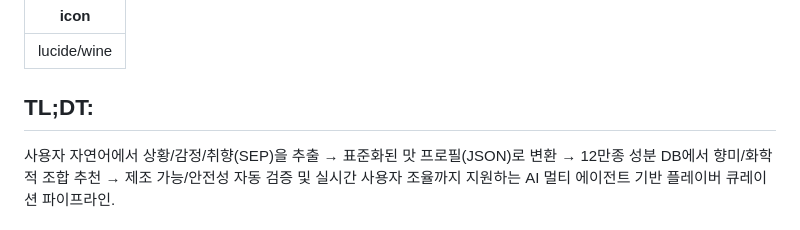
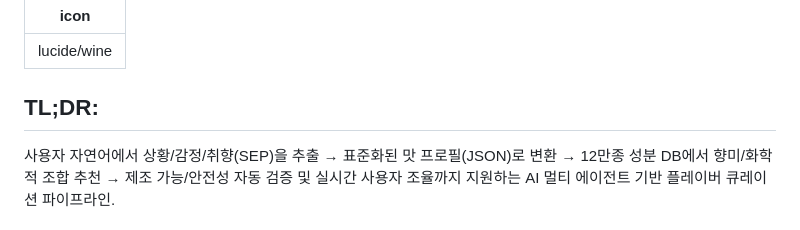
Before and after one commit to votus777/Portfolio, a Markdown page: docs/LLM.md, the part around the change. Drawn GitHub-style.

Commit message:
Correct TL;DT to TL;DR in LLM.md
Fix typo in TL;DR section header and update content.

```diff
--- a/docs/LLM.md
+++ b/docs/LLM.md
@@ -2,7 +2,7 @@
 icon: lucide/wine
 ---
 
-## TL;DT:
+## TL;DR:
 사용자 자연어에서 상황/감정/취향(SEP)을 추출 → 표준화된 맛 프로필(JSON)로 변환 → 12만종 성분 DB에서 향미/화학적 조합 추천 → 제조 가능/안전성 자동 검증 및 실시간 사용자 조율까지 지원하는 AI 멀티 에이전트 기반 플레이버 큐레이션 파이프라인.
 
 ## AI 플레이버 큐레이터: 맞춤 향미 경험 추천 파이프라인
```
